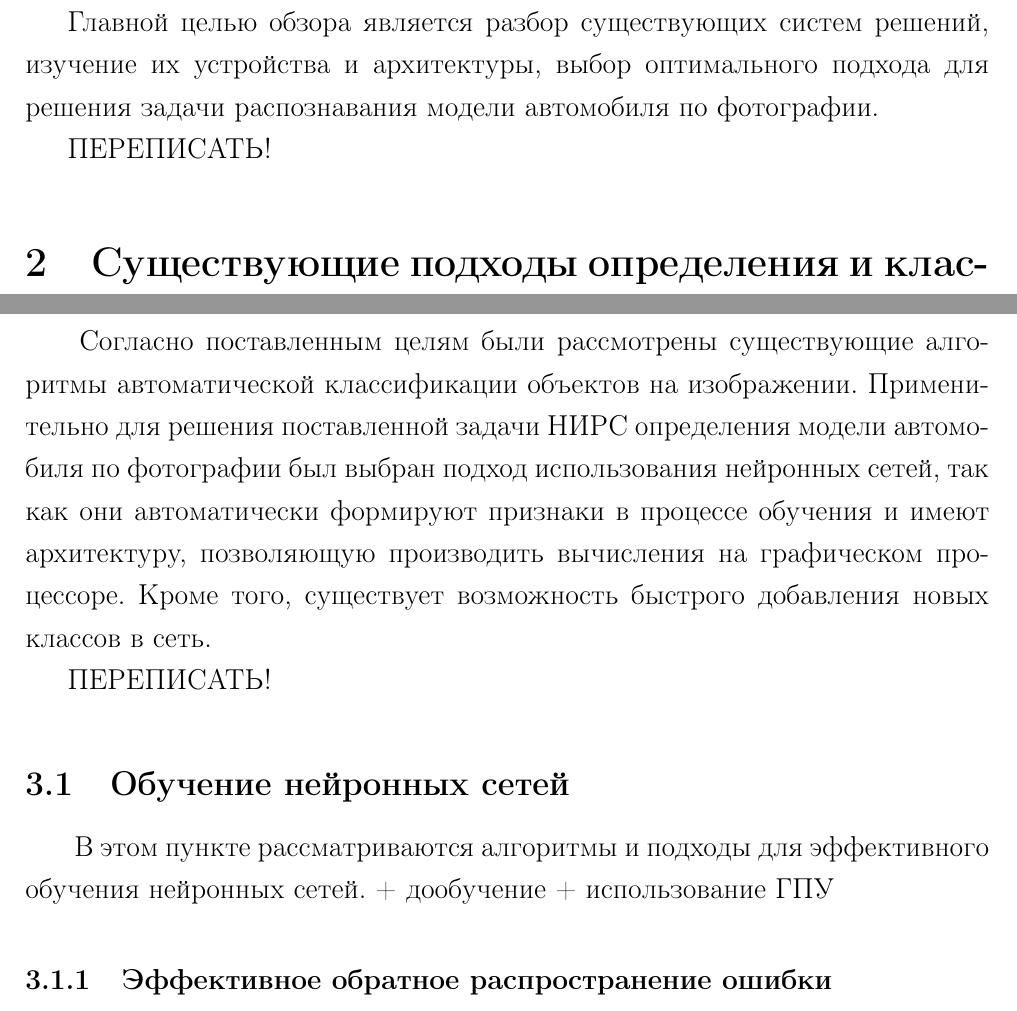
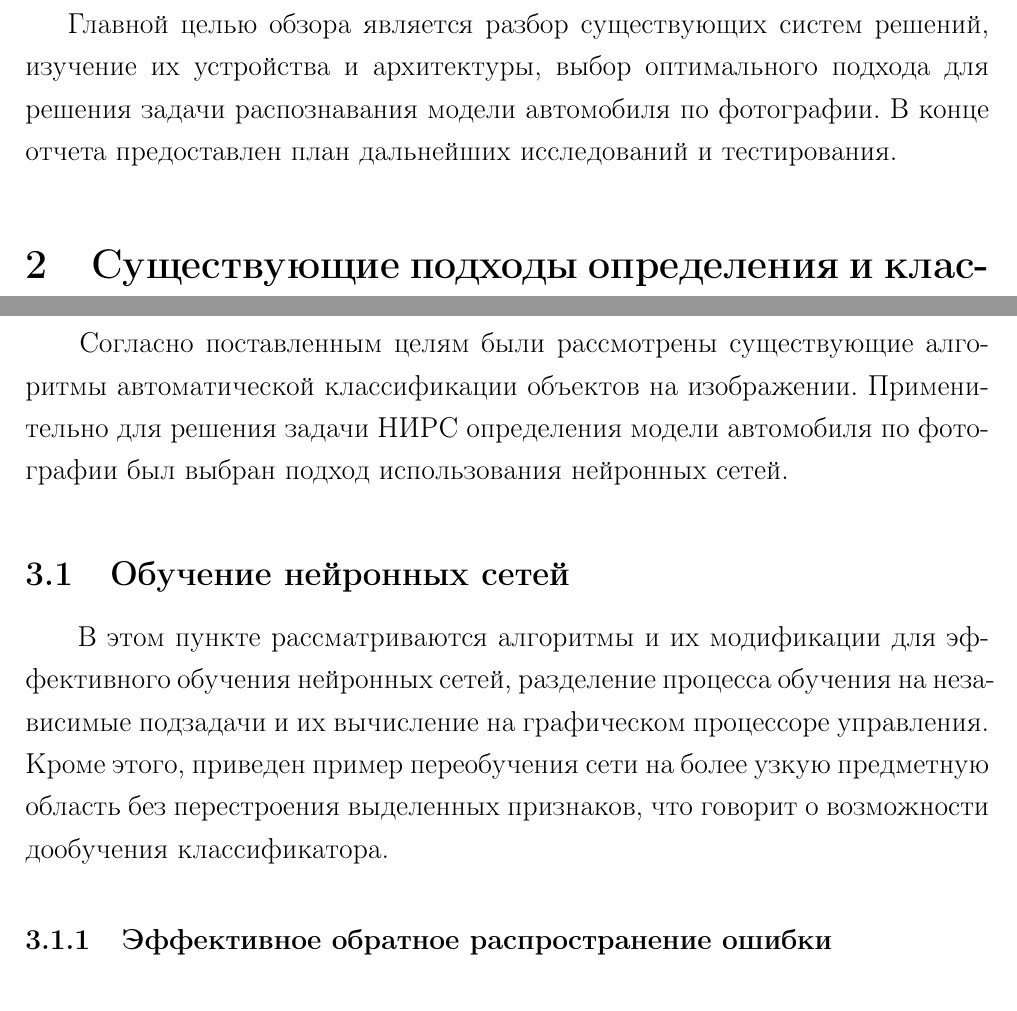
Before and after one commit to DoctorKoratel/Machine-learning-recognition-of-vehicles, a LaTeX document (Books/report.tex): two parts of pages 3 and 8 of 12, joined at a grey line, cut so that both start at the same text. Compiled offline with pdfLaTeX.

Commit message:
отредактировал до пункта 3

```diff
--- a/Books/report.tex
+++ b/Books/report.tex
@@ -71,9 +71,7 @@
 \section{Цели обзора}
 \hspace{\parindent} В данном отчете представлены основные подходы для решения одной из задач машинного обучения --- классификации и определения объектов на изображении. Рассматриваемые методы можно условно разделить на две группы: алгоритмы классификации с использованием признаков и классификаторы, которые выводят признаки в процессе обучения.
 
-Главной целью обзора является разбор существующих систем решений, изучение их устройства и архитектуры, выбор оптимального подхода для решения задачи распознавания модели автомобиля по фотографии.
-
-ПЕРЕПИСАТЬ!
+Главной целью обзора является разбор существующих систем решений, изучение их устройства и архитектуры, выбор оптимального подхода для решения задачи распознавания модели автомобиля по фотографии. В конце отчета предоставлен план дальнейших исследований и тестирования.
 
 \section{Существующие подходы определения и классификации объектов на изображении}
 
@@ -136,12 +134,10 @@
 Тестирование производилось на наборе данных CIFAR-10~\cite{krizhevsky2009learning}, состоящем из 50000 обучающих изображений и 10000 тестовых, которые необходимо классифицировать по 10 категориям.Полученная точность метода при выбранном параметре $k=2$ более 73\%.
 
 \section{Выбранная модель}
-\hspace{\parindent} Согласно поставленным целям были рассмотрены существующие алгоритмы автоматической классификации объектов на изображении. Применительно для решения поставленной задачи НИРС определения модели автомобиля по фотографии был выбран подход использования нейронных сетей, так как они автоматически формируют признаки в процессе обучения и имеют архитектуру, позволяющую производить вычисления на графическом процессоре. Кроме того, существует возможность быстрого добавления новых классов в сеть.
-
-ПЕРЕПИСАТЬ!
+\hspace{\parindent} Согласно поставленным целям были рассмотрены существующие алгоритмы автоматической классификации объектов на изображении. Применительно для решения задачи НИРС определения модели автомобиля по фотографии был выбран подход использования нейронных сетей.
 
 \subsection{Обучение нейронных сетей}
-\hspace{\parindent} В этом пункте рассматриваются алгоритмы и подходы для эффективного обучения нейронных сетей. + дообучение + использование ГПУ
+\hspace{\parindent} В этом пункте рассматриваются алгоритмы и их модификации для эффективного обучения нейронных сетей, разделение процесса обучения на независимые подзадачи и их вычисление на графическом процессоре управления. Кроме этого, приведен пример переобучения сети на более узкую предметную область без перестроения выделенных признаков, что говорит о возможности дообучения классификатора.
 
 \subsubsection{Эффективное обратное распространение ошибки}
 \hspace{\parindent} Обратное распространение ошибки --- это один из классических методов обучения нейронных сетей, так как данный подход является простым при реализации, вычислительно не очень сложным и почти всегда работающим. Однако, его применение для получения действительно высоких результатов требует подбора большого числа параметров. В работе~\cite{lecun2012efficient} приведены различные способы, применяемые исследователями для повышения результатов классификации при обучении сети, и их обоснование.
```
Also changed, not shown: Books/report.pdf.
